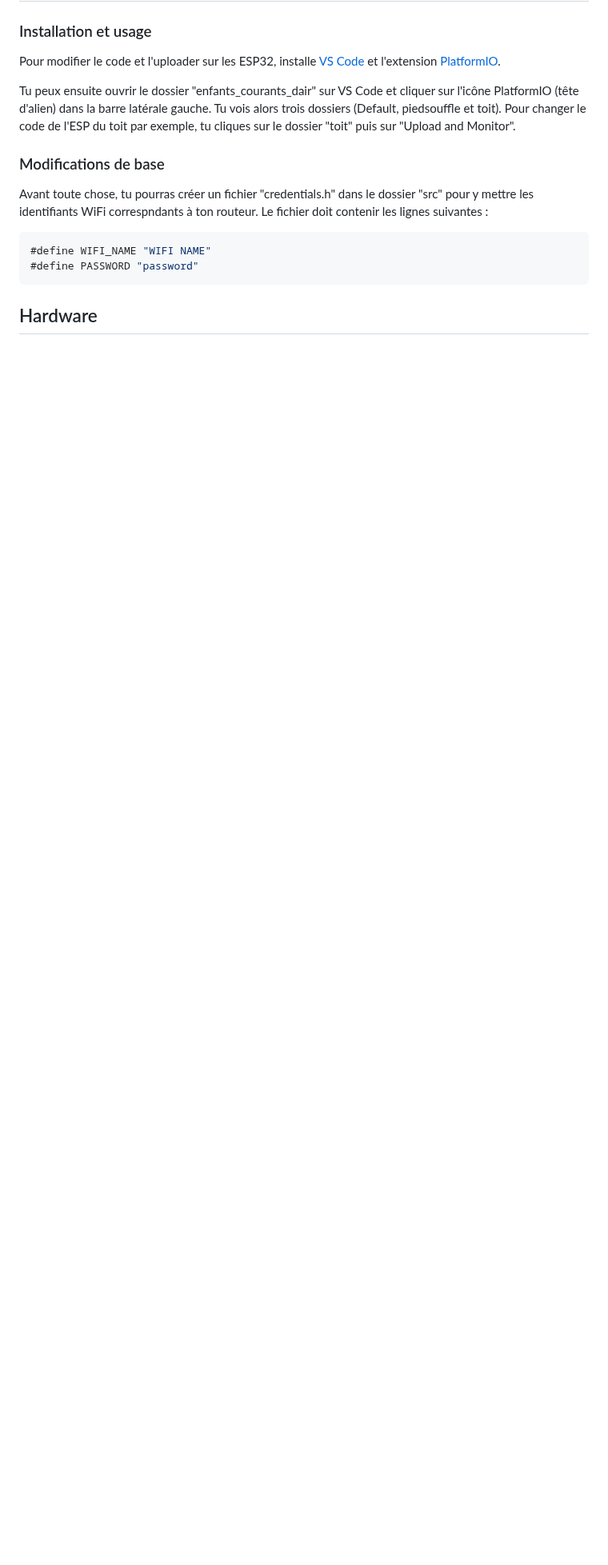
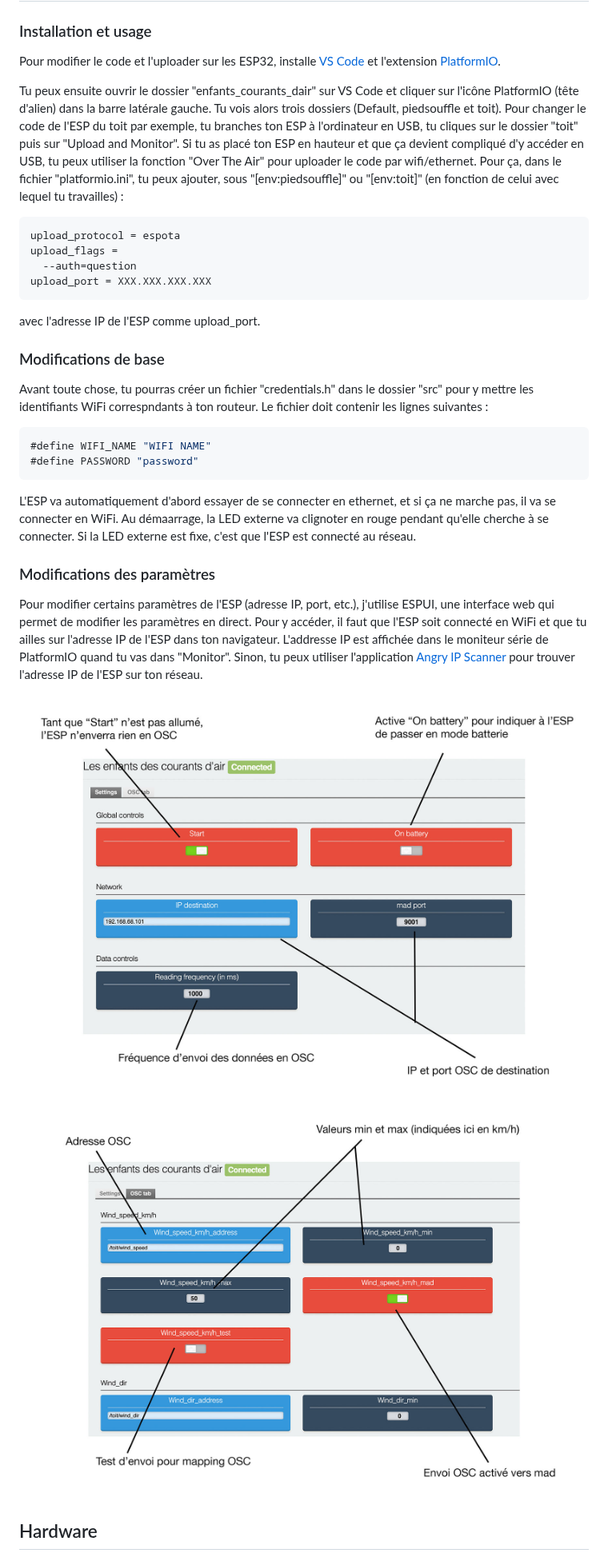
Before and after one commit to leohuet/enfants_courants_dair, a Markdown page: README.md, the part around one of its changes. Shown at 80% size. Rendered like a GitHub page; pictures changed too: include/pics/espui_1.jpg (added), include/pics/espui_2.jpg (added); blank space fills up the shorter version.

Commit message:
[UPDATE] README

````diff
--- a/README.md
+++ b/README.md
@@ -6,7 +6,17 @@
 
 Pour modifier le code et l'uploader sur les ESP32, installe [VS Code](https://code.visualstudio.com) et l'extension [PlatformIO](https://platformio.org).
 
-Tu peux ensuite ouvrir le dossier "enfants_courants_dair" sur VS Code et cliquer sur l'icône PlatformIO (tête d'alien) dans la barre latérale gauche. Tu vois alors trois dossiers (Default, piedsouffle et toit). Pour changer le code de l'ESP du toit par exemple, tu cliques sur le dossier "toit" puis sur "Upload and Monitor".
+Tu peux ensuite ouvrir le dossier "enfants_courants_dair" sur VS Code et cliquer sur l'icône PlatformIO (tête d'alien) dans la barre latérale gauche. Tu vois alors trois dossiers (Default, piedsouffle et toit). Pour changer le code de l'ESP du toit par exemple, tu branches ton ESP à l'ordinateur en USB, tu cliques sur le dossier "toit" puis sur "Upload and Monitor".
+Si tu as placé ton ESP en hauteur et que ça devient compliqué d'y accéder en USB, tu peux utiliser la fonction "Over The Air" pour uploader le code par wifi/ethernet. Pour ça, dans le fichier "platformio.ini", tu peux ajouter, sous "[env:piedsouffle]" ou "[env:toit]" (en fonction de celui avec lequel tu travailles) :
+
+```cpp
+upload_protocol = espota
+upload_flags =
+  --auth=question
+upload_port = XXX.XXX.XXX.XXX
+```
+
+avec l'adresse IP de l'ESP comme upload_port.
 
 ### Modifications de base
 
@@ -17,6 +27,17 @@ Avant toute chose, tu pourras créer un fichier "credentials.h" dans le dossier
 #define PASSWORD "password"
 ```
 
+L'ESP va automatiquement d'abord essayer de se connecter en ethernet, et si ça ne marche pas, il va se connecter en WiFi. Au démaarrage, la LED externe va clignoter en rouge pendant qu'elle cherche à se connecter. Si la LED externe est fixe, c'est que l'ESP est connecté au réseau.
+
+### Modifications des paramètres
+
+Pour modifier certains paramètres de l'ESP (adresse IP, port, etc.), j'utilise ESPUI, une interface web qui permet de modifier les paramètres en direct. Pour y accéder, il faut que l'ESP soit connecté en WiFi et que tu ailles sur l'adresse IP de l'ESP dans ton navigateur. L'addresse IP est affichée dans le moniteur série de PlatformIO quand tu vas dans "Monitor". Sinon, tu peux utiliser l'application [Angry IP Scanner](https://angryip.org) pour trouver l'adresse IP de l'ESP sur ton réseau.
+
+<img width="1512" alt="ESPUI_schema" src="https://raw.githubusercontent.com/leohuet/enfants_courants_dair/master/include/pics/espui_1.jpg">
+
+<img width="1512" alt="ESPUI_schema" src="https://raw.githubusercontent.com/leohuet/enfants_courants_dair/master/include/pics/espui_2.jpg">
+
+
 
 ## Hardware
 
````
Also changed, not shown: other parts of README.md (+10 -1 lines), include/pics/explication_2.jpg (added).
